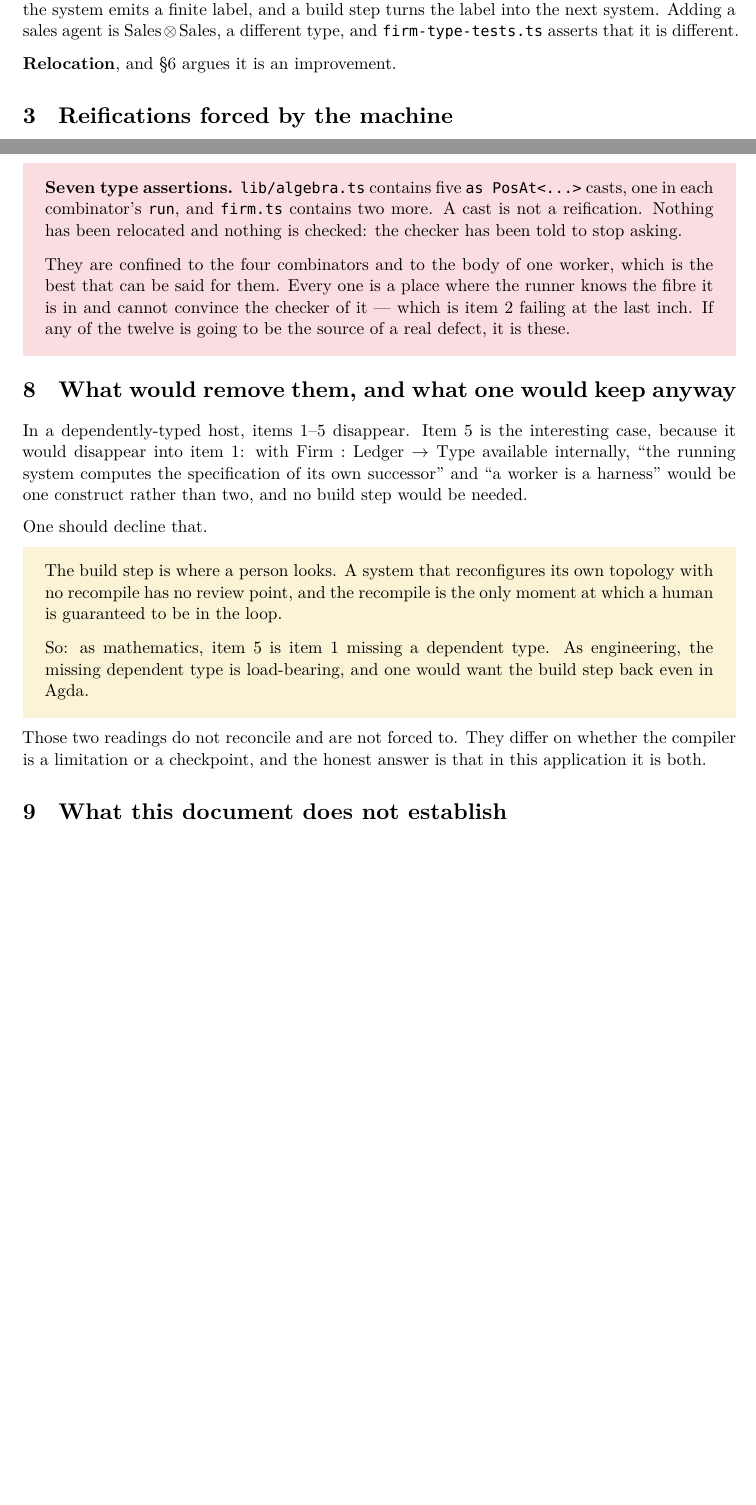
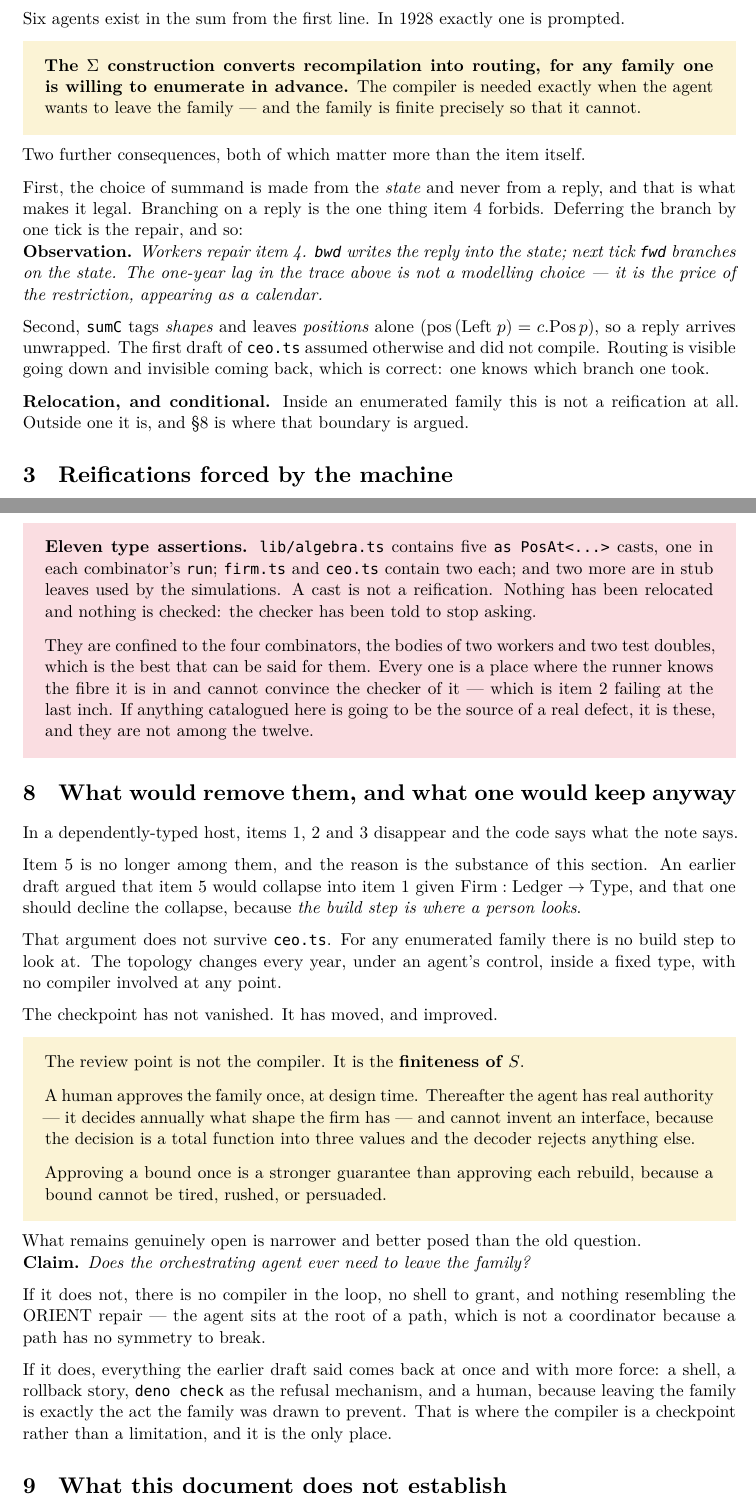
Before and after one commit to RaggedR/firm, a LaTeX document (reification.tex): two parts of pages 3 and 6 of 6 before the commit and two parts of pages 4 and 7 of 8 after it, joined at a grey line, cut at the place of the change, the shorter picture padded with empty space. Compiled offline with XeLaTeX; a missing font is replaced by an installed copy or a similar font.

Commit message:
reification.pdf: item 5 was wrong, and ceo.ts is what corrected it
The claim was that a state-dependent codomain forces a build step,
because TypeScript has no S -> Type. It does not. For finite S the total
container Sigma(s:S). Y(s) is a finite sum, which is `+`, so the CEO is
an ordinary morphism into a fixed codomain and changing topology is
routing.

Consequences patched through:

- item 5 is now conditional: not a reification inside an enumerated
  family, a reification outside one
- section 8 is rewritten. The old argument was that the build step is
  where a person looks, so one should decline the dependent type. That
  does not survive ceo.ts, because for an enumerated family there is no
  build step. The review point moved to the finiteness of S: approve the
  family once rather than each rebuild, which is a bound rather than an
  approval
- the open question is now narrower — does the agent ever need to leave
  the family — and only there is the compiler a checkpoint
- adds the observation that workers repair item 4, and that the one-year
  lag is the restriction appearing as a calendar
- counts fixed: two restrictions not three, eleven assertions not seven,
  and casts are explicitly not among the twelve

Co-Authored-By: Claude Opus 5 (1M context) <noreply@anthropic.com>

```diff
--- a/reification.tex
+++ b/reification.tex
@@ -202,8 +209,3 @@ finite, and what one wants is
 \[
-  \mathrm{Firm} : \mathrm{Ledger} \to \mathrm{Type}.
+  \mathrm{Firm} : \mathrm{Ledger} \to \mathrm{Type},
 \]
-TypeScript has no $S \to \mathrm{Type}$. So in \texttt{firm} the map is
-realised by running the compiler again: the system emits a finite label, and a
-build step turns the label into the next system. Adding a sales agent is
-$\mathrm{Sales} \otimes \mathrm{Sales}$, a different type, and
-\texttt{firm-type-tests.ts} asserts that it is different.
@@ -210,2 +215 @@ $\mathrm{Sales} \otimes \mathrm{Sales}$, a different type, and
 
-\textbf{Relocation}, and \S6 argues it is an improvement.
@@ -212,3 +242,37 @@ $\mathrm{Sales} \otimes \mathrm{Sales}$, a different type, and
+\end{term}
+
+Six agents exist in the sum from the first line. In 1928 exactly one is
+prompted.
+
+\begin{sectionbox}
+\textbf{The $\Sigma$ construction converts recompilation into routing, for any
+family one is willing to enumerate in advance.} The compiler is needed exactly
+when the agent wants to leave the family --- and the family is finite precisely
+so that it cannot.
+\end{sectionbox}
+
+Two further consequences, both of which matter more than the item itself.
+
+First, the choice of summand is made from the \emph{state} and never from a
+reply, and that is what makes it legal. Branching on a reply is the one thing
+item 4 forbids. Deferring the branch by one tick is the repair, and so:
+
+\begin{obs}
+Workers repair item 4. \texttt{bwd} writes the reply into the state; next tick
+\texttt{fwd} branches on the state. The one-year lag in the trace above is not
+a modelling choice --- it is the price of the restriction, appearing as a
+calendar.
+\end{obs}
+
+Second, \texttt{sumC} tags \emph{shapes} and leaves \emph{positions} alone
+($\mathrm{pos}\,(\mathrm{Left}\;p) = c.\mathrm{Pos}\,p$), so a reply arrives
+unwrapped. The first draft of \texttt{ceo.ts} assumed otherwise and did not
+compile. Routing is visible going down and invisible coming back, which is
+correct: one knows which branch one took.
+
+\textbf{Relocation, and conditional.} Inside an enumerated family this is not
+a reification at all. Outside one it is, and \S8 is where that boundary is
+argued.
 
 \section{Reifications forced by the machine}
 
@@ -391,41 +456,63 @@ do either.
 And there is a third category, smaller and less respectable.
 
 \begin{alarmbox}
-\textbf{Seven type assertions.} \texttt{lib/algebra.ts} contains five
-\texttt{as PosAt<...>} casts, one in each combinator's \texttt{run}, and
-\texttt{firm.ts} contains two more. A cast is not a reification. Nothing has
+\textbf{Eleven type assertions.} \texttt{lib/algebra.ts} contains five
+\texttt{as PosAt<...>} casts, one in each combinator's \texttt{run};
+\texttt{firm.ts} and \texttt{ceo.ts} contain two each; and two more are in
+stub leaves used by the simulations. A cast is not a reification. Nothing has
 been relocated and nothing is checked: the checker has been told to stop asking.
 
-They are confined to the four combinators and to the body of one worker, which
-is the best that can be said for them. Every one is a place where the runner
-knows the fibre it is in and cannot convince the checker of it --- which is item
-2 failing at the last inch. If any of the twelve is going to be the source of a
-real defect, it is these.
+They are confined to the four combinators, the bodies of two workers and two
+test doubles, which is the best that can be said for them. Every one is a place
+where the runner knows the fibre it is in and cannot convince the checker of it
+--- which is item 2 failing at the last inch. If anything catalogued here is
+going to be the source of a real defect, it is these, and they are not among
+the twelve.
 \end{alarmbox}
 
 \section{What would remove them, and what one would keep anyway}
 
-In a dependently-typed host, items 1--5 disappear. Item 5 is the interesting
-case, because it would disappear into item 1: with $\mathrm{Firm} :
-\mathrm{Ledger} \to \mathrm{Type}$ available internally, ``the running system
-computes the specification of its own successor'' and ``a worker is a harness''
-would be one construct rather than two, and no build step would be needed.
+In a dependently-typed host, items 1, 2 and 3 disappear and the code says what
+the note says.
 
-One should decline that.
+Item 5 is no longer among them, and the reason is the substance of this section.
+An earlier draft argued that item 5 would collapse into item 1 given
+$\mathrm{Firm} : \mathrm{Ledger} \to \mathrm{Type}$, and that one should
+decline the collapse, because \emph{the build step is where a person looks}.
+
+That argument does not survive \texttt{ceo.ts}. For any enumerated family there
+is no build step to look at. The topology changes every year, under an agent's
+control, inside a fixed type, with no compiler involved at any point.
+
+The checkpoint has not vanished. It has moved, and improved.
 
 \begin{sectionbox}
-The build step is where a person looks. A system that reconfigures its own
-topology with no recompile has no review point, and the recompile is the only
-moment at which a human is guaranteed to be in the loop.
+The review point is not the compiler. It is the \textbf{finiteness of $S$}.
 
-So: as mathematics, item 5 is item 1 missing a dependent type. As engineering,
-the missing dependent type is load-bearing, and one would want the build step
-back even in Agda.
+A human approves the family once, at design time. Thereafter the agent has real
+authority --- it decides annually what shape the firm has --- and cannot invent
+an interface, because the decision is a total function into three values and the
+decoder rejects anything else.
+
+Approving a bound once is a stronger guarantee than approving each rebuild,
+because a bound cannot be tired, rushed, or persuaded.
 \end{sectionbox}
 
-Those two readings do not reconcile and are not forced to. They differ on
-whether the compiler is a limitation or a checkpoint, and the honest answer is
-that in this application it is both.
+What remains genuinely open is narrower and better posed than the old question.
+
+\begin{claim}
+Does the orchestrating agent ever need to leave the family?
+\end{claim}
+
+If it does not, there is no compiler in the loop, no shell to grant, and nothing
+resembling the ORIENT repair --- the agent sits at the root of a path, which is
+not a coordinator because a path has no symmetry to break.
+
+If it does, everything the earlier draft said comes back at once and with more
+force: a shell, a rollback story, \texttt{deno check} as the refusal mechanism,
+and a human, because leaving the family is exactly the act the family was drawn
+to prevent. That is where the compiler is a checkpoint rather than a limitation,
+and it is the only place.
 
 \section{What this document does not establish}
 
@@ -438,3 +525,4 @@ leak through --- is stated in this note and demonstrated in \texttt{stalin} and
 \texttt{federation}, which run real servers. It is \emph{not} demonstrated in
 \texttt{firm}, where every leaf is still a stub.
 
+Item 5 has now been wrong once in this document's own lifetime, which is the
```
Also changed, not shown: reification.pdf, reification.tex (57 more changed lines).
